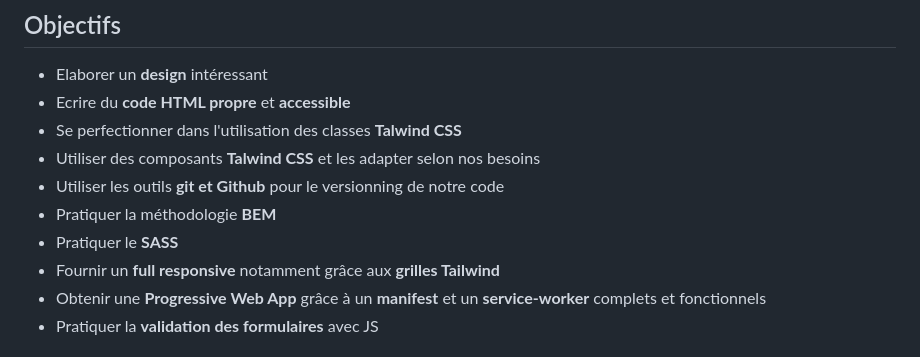
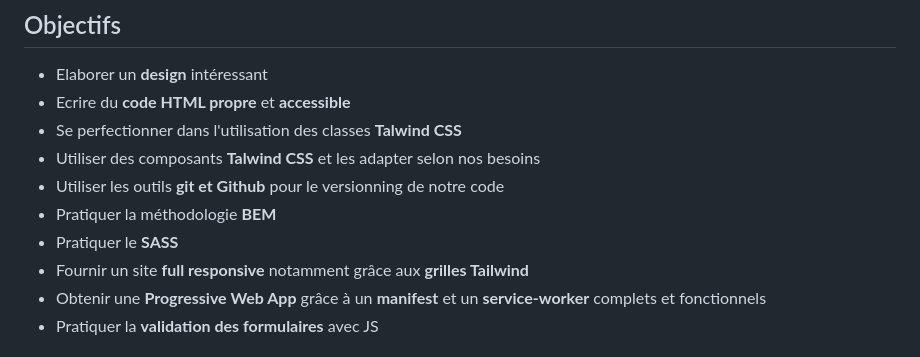
Before and after one commit to jeannepietropaoli/What_soup_PWA, a Markdown page: README.md, the part around one of its changes. Rendered like a GitHub page.

Commit message:
README.md: Corrections

```diff
--- a/README.md
+++ b/README.md
@@ -22,7 +22,7 @@ J'ai choisi de monter un site de création de ramens en ligne: "What'soup?". De
 *  Utiliser les outils **git et Github** pour le versionning de notre code
 *  Pratiquer la méthodologie **BEM**
 *  Pratiquer le **SASS**
-*  Fournir un **full responsive** notamment grâce aux **grilles Tailwind**
+*  Fournir un site **full responsive** notamment grâce aux **grilles Tailwind**
 *  Obtenir une **Progressive Web App** grâce à un **manifest** et un **service-worker** complets et fonctionnels
 *  Pratiquer la **validation des formulaires** avec JS
 
```
Also changed, not shown: other parts of README.md (+12 -6 lines).
